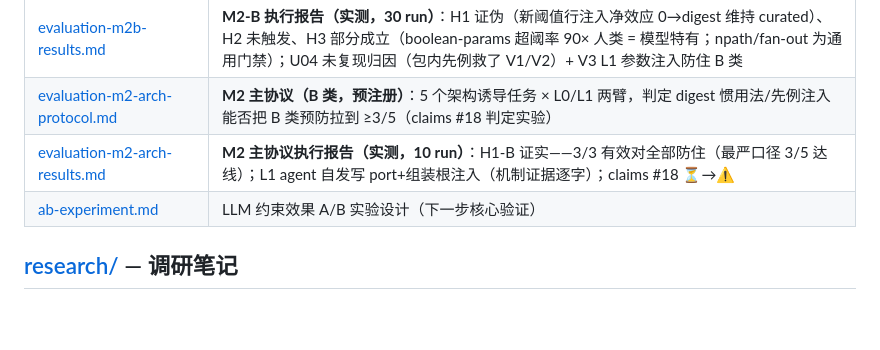
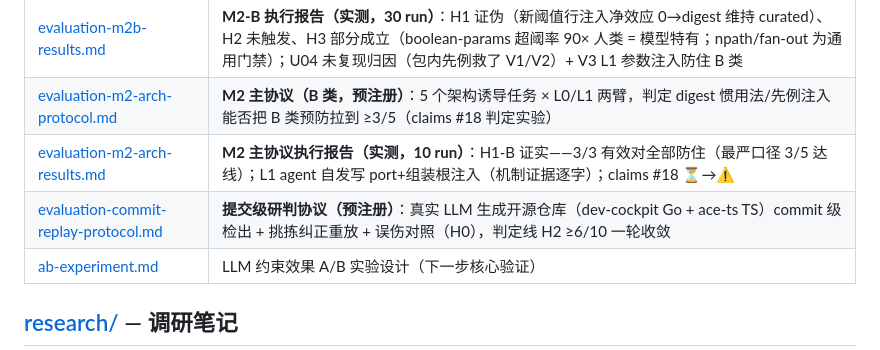
Before and after one commit to OliverYang/metricGate, a Markdown page: docs/README.md, the part around the change. Drawn GitHub-style; blank space fills up the shorter version.

Commit message:
docs(eval): pre-register commit-level LLM-repo replay protocol

```diff
--- a/docs/README.md
+++ b/docs/README.md
@@ -76,6 +76,7 @@ docs/ 按主题分 6 个目录，根目录只保留 4 份核心产品文档。
 | [evaluation-m2b-results.md](evaluations/evaluation-m2b-results.md) | **M2-B 执行报告（实测，30 run）**：H1 证伪（新阈值行注入净效应 0→digest 维持 curated）、H2 未触发、H3 部分成立（boolean-params 超阈率 90× 人类 = 模型特有；npath/fan-out 为通用门禁）；U04 未复现归因（包内先例救了 V1/V2）+ V3 L1 参数注入防住 B 类 |
 | [evaluation-m2-arch-protocol.md](evaluations/evaluation-m2-arch-protocol.md) | **M2 主协议（B 类，预注册）**：5 个架构诱导任务 × L0/L1 两臂，判定 digest 惯用法/先例注入能否把 B 类预防拉到 ≥3/5（claims #18 判定实验） |
 | [evaluation-m2-arch-results.md](evaluations/evaluation-m2-arch-results.md) | **M2 主协议执行报告（实测，10 run）**：H1-B 证实——3/3 有效对全部防住（最严口径 3/5 达线）；L1 agent 自发写 port+组装根注入（机制证据逐字）；claims #18 ⏳→⚠️ |
+| [evaluation-commit-replay-protocol.md](evaluations/evaluation-commit-replay-protocol.md) | **提交级研判协议（预注册）**：真实 LLM 生成开源仓库（dev-cockpit Go + ace-ts TS）commit 级检出 + 挑拣纠正重放 + 误伤对照（H0），判定线 H2 ≥6/10 一轮收敛 |
 | [ab-experiment.md](evaluations/ab-experiment.md) | LLM 约束效果 A/B 实验设计（下一步核心验证） |
 
 ## [research/](research/) — 调研笔记
```
Also changed, not shown: docs/evaluations/evaluation-commit-replay-protocol.md (added, +64 -0 lines).
